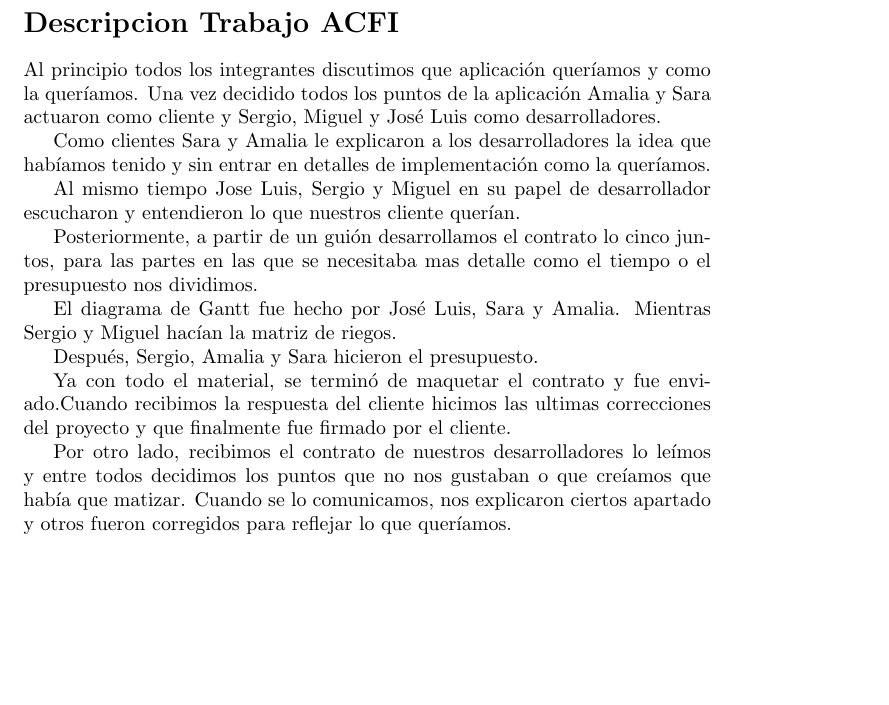
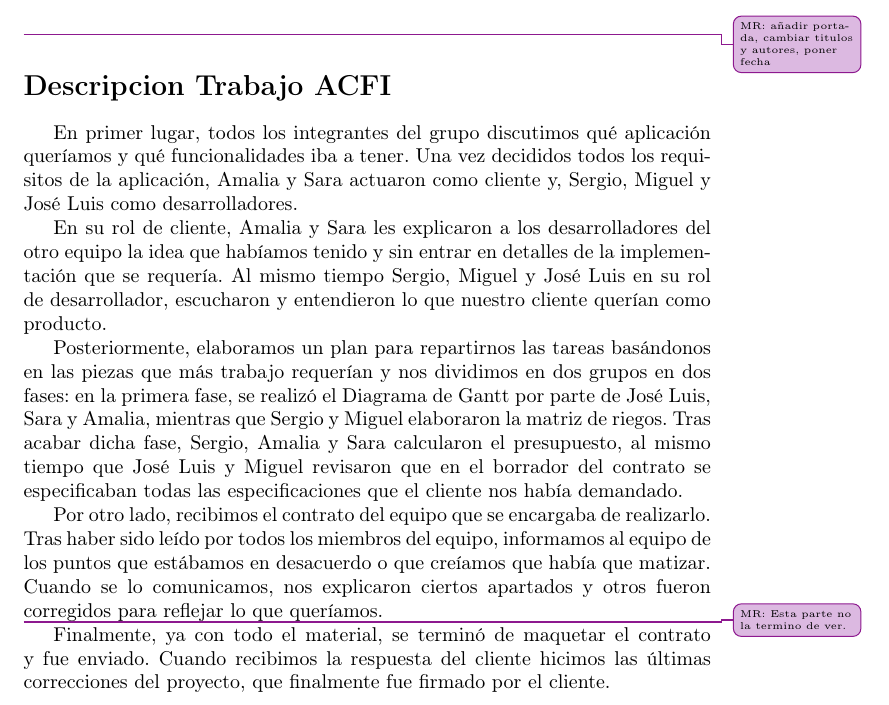
Before and after one commit to MiguelERuiz/ACFI, a LaTeX document (practica1/DescripcionTrabajo.tex): part of the page, cut at the place of the change, the shorter picture padded with empty space. Compiled offline with pdfLaTeX.

Commit message:
Descripcion del trabajo realizado con correcciones y sugerencias

```diff
--- a/practica1/DescripcionTrabajo.tex
+++ b/practica1/DescripcionTrabajo.tex
@@ -8 +28,2 @@
 \begin{document}
+\improvement{MR: añadir portada, cambiar titulos y autores, poner fecha}
@@ -10,24 +30,34 @@
 \section*{Descripcion Trabajo ACFI}
 
-Al principio todos los integrantes discutimos que aplicación queríamos y como la queríamos. Una vez decidido todos los puntos de la aplicación Amalia y Sara actuaron como cliente y Sergio, Miguel y José Luis como desarrolladores.
+En primer lugar, todos los integrantes del grupo discutimos qué aplicación
+queríamos y qué funcionalidades iba a tener. Una vez decididos todos los
+requisitos de la aplicación, Amalia y Sara actuaron como cliente y,
+Sergio, Miguel y José Luis como desarrolladores.
 
-Como clientes Sara y Amalia le explicaron a los desarrolladores la idea que habíamos tenido y sin entrar en detalles de implementación como la queríamos.
+En su rol de cliente, Amalia y Sara les explicaron a los desarrolladores del
+otro equipo la idea que habíamos tenido y sin entrar en detalles de
+la implementación que se requería. Al mismo tiempo Sergio, Miguel y José Luis
+en su rol de desarrollador, escucharon y entendieron lo que nuestro cliente
+querían como producto.
 
-Al mismo tiempo Jose Luis, Sergio y Miguel en su papel de desarrollador escucharon y entendieron lo que nuestros cliente querían.
+Posteriormente, elaboramos un plan para repartirnos las tareas basándonos en las
+piezas que más trabajo requerían y nos dividimos en dos grupos en dos fases: en
+la primera fase, se realizó el Diagrama de Gantt por parte de José Luis, Sara
+y Amalia, mientras que Sergio y Miguel elaboraron la matriz de riegos.
+Tras acabar dicha fase, Sergio, Amalia y Sara calcularon el presupuesto, al
+mismo tiempo que José Luis y Miguel revisaron que en  el borrador del contrato
+se especificaban todas las especificaciones que el cliente nos había demandado.
 
-Posteriormente, a partir de un guión desarrollamos el contrato lo cinco juntos, para las partes en las que se necesitaba mas detalle como el tiempo o el presupuesto nos dividimos.
+Por otro lado, recibimos el contrato del equipo que se encargaba de realizarlo.
+Tras haber sido leído por todos los miembros del equipo, informamos al equipo de
+los puntos que estábamos en desacuerdo o que creíamos que había que matizar.
+Cuando se lo comunicamos, nos explicaron ciertos apartados y otros fueron
+corregidos para reflejar lo que queríamos.
 
-El diagrama de Gantt fue hecho por José Luis, Sara y Amalia. Mientras Sergio y Miguel hacían la matriz de riegos.
+\improvement{MR: Esta parte no la termino de ver.}
 
-Después, Sergio, Amalia y Sara hicieron el presupuesto.
-
-Ya con todo el material, se terminó de maquetar el contrato y fue enviado.Cuando recibimos la respuesta del cliente hicimos las ultimas correcciones del proyecto y que finalmente fue firmado por el cliente.
-
-Por otro lado, recibimos el contrato de nuestros desarrolladores lo leímos y entre todos decidimos los puntos que no nos gustaban o que creíamos que había que matizar. Cuando se lo comunicamos, nos explicaron ciertos apartado y otros fueron corregidos para reflejar lo que queríamos.
-
-
-
-
-
+Finalmente, ya con todo el material, se terminó de maquetar el contrato y fue enviado.
+Cuando recibimos la respuesta del cliente hicimos las últimas correcciones del
+proyecto, que finalmente fue firmado por el cliente.
 
 \end{document}
```
Also changed, not shown: practica1/DescripcionTrabajo.tex (21 more changed lines).
